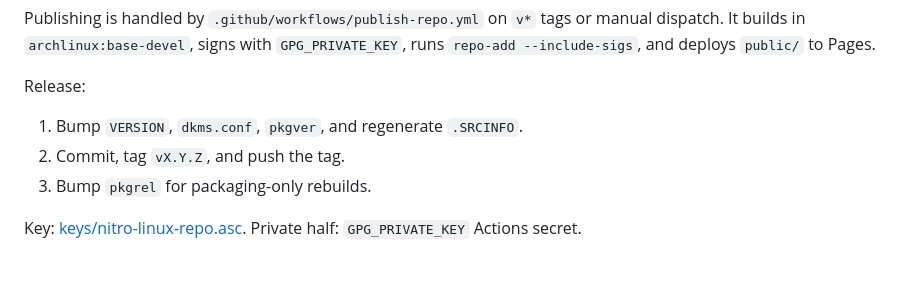
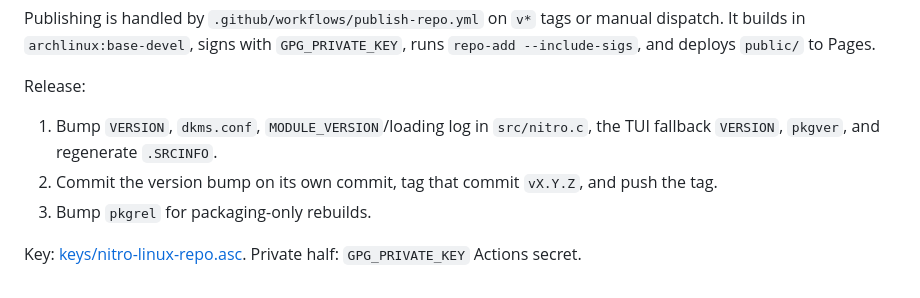
Before and after one commit to SurrealArts/nitro-linux, a Markdown page: packaging/README.md, the part around the change. Drawn GitHub-style.

```diff
--- a/packaging/README.md
+++ b/packaging/README.md
@@ -13,8 +13,10 @@ Publishing is handled by `.github/workflows/publish-repo.yml` on `v*` tags or ma
 
 Release:
 
-1. Bump `VERSION`, `dkms.conf`, `pkgver`, and regenerate `.SRCINFO`.
-2. Commit, tag `vX.Y.Z`, and push the tag.
+1. Bump `VERSION`, `dkms.conf`, `MODULE_VERSION`/loading log in `src/nitro.c`,
+   the TUI fallback `VERSION`, `pkgver`, and regenerate `.SRCINFO`.
+2. Commit the version bump on its own commit, tag that commit `vX.Y.Z`, and
+   push the tag.
 3. Bump `pkgrel` for packaging-only rebuilds.
 
 Key: [keys/nitro-linux-repo.asc](../keys/nitro-linux-repo.asc). Private half: `GPG_PRIVATE_KEY` Actions secret.
```
Also changed, not shown: README.md (+2 -1 lines), docs/REVERSE.md (+16 -6 lines), docs/screenshot-tui.png, 6 other files.
